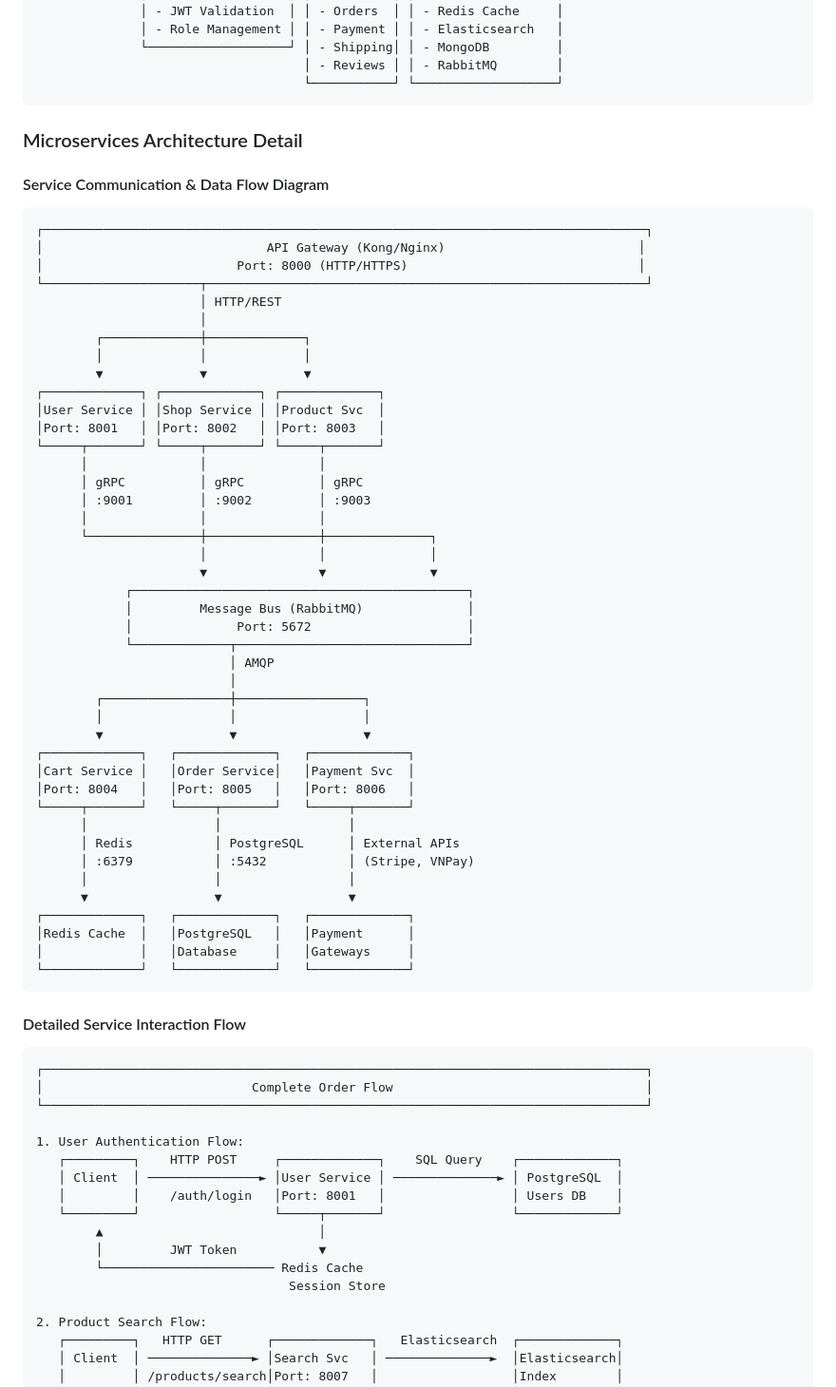
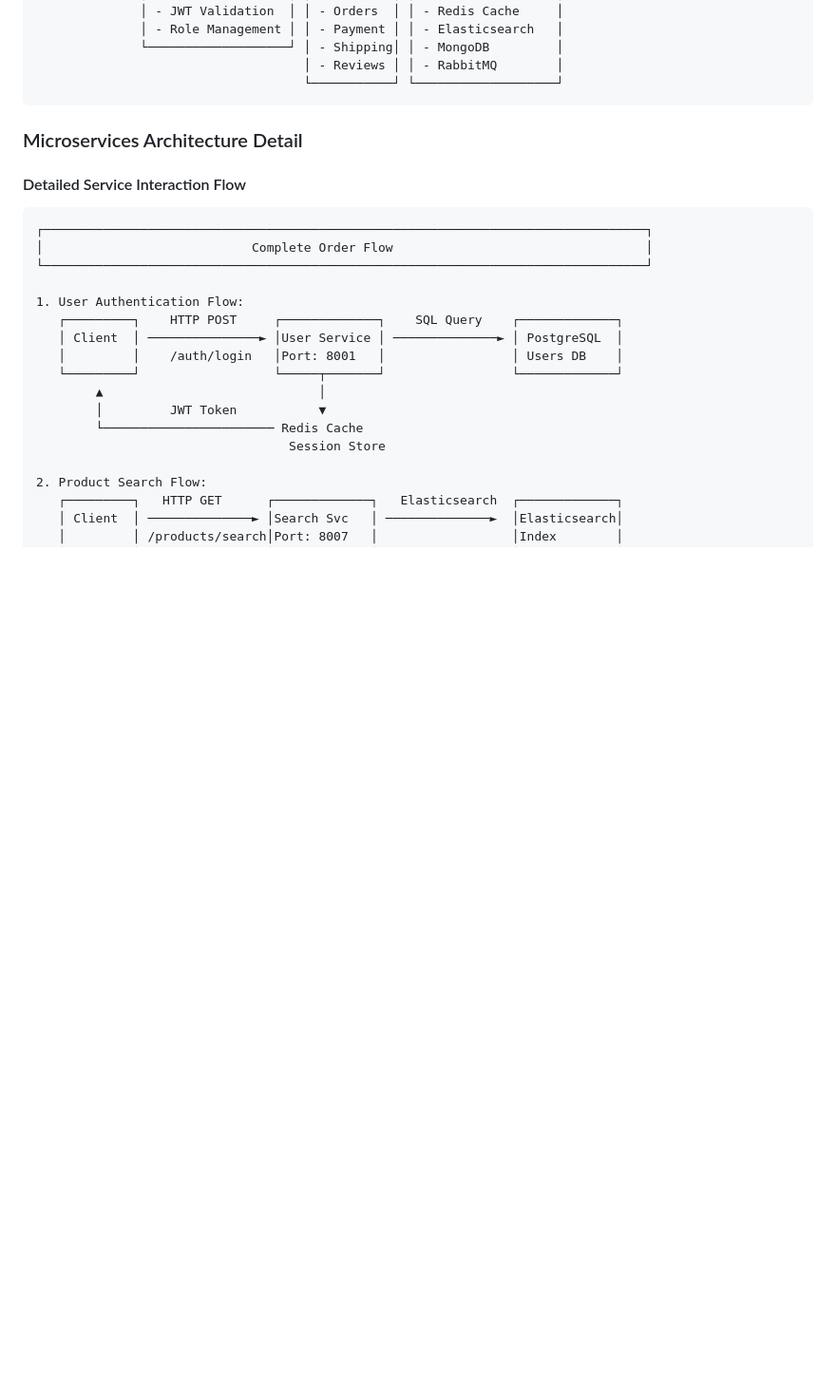
Before and after one commit to tojinguyen/Go-Shop-Backend, a Markdown page: README.md, the part around the change. Shown: that part at 95% size. Drawn GitHub-style; blank space fills up the shorter version.

Commit message:
chore: remove service communication and data flow diagram from README.md

````diff
--- a/README.md
+++ b/README.md
@@ -486,53 +486,6 @@ WS     /api/v1/shipping/{order_id}/live-tracking
 ```
 
 ### Microservices Architecture Detail
-
-#### Service Communication & Data Flow Diagram
-
-```
-┌─────────────────────────────────────────────────────────────────────────────────┐
-│                              API Gateway (Kong/Nginx)                          │
-│                          Port: 8000 (HTTP/HTTPS)                               │
-└─────────────────────┬───────────────────────────────────────────────────────────┘
-                      │ HTTP/REST
-                      │
-        ┌─────────────┼─────────────┐
-        │             │             │
-        ▼             ▼             ▼
-┌─────────────┐ ┌─────────────┐ ┌─────────────┐
-│User Service │ │Shop Service │ │Product Svc  │
-│Port: 8001   │ │Port: 8002   │ │Port: 8003   │
-└─────┬───────┘ └─────┬───────┘ └─────┬───────┘
-      │               │               │
-      │ gRPC          │ gRPC          │ gRPC
-      │ :9001         │ :9002         │ :9003
-      │               │               │
-      └───────────────┼───────────────┼──────────────┐
-                      │               │              │
-                      ▼               ▼              ▼
-            ┌─────────────────────────────────────────────┐
-            │         Message Bus (RabbitMQ)              │
-            │              Port: 5672                     │
-            └─────────────┬───────────────────────────────┘
-                          │ AMQP
-                          │
-        ┌─────────────────┼─────────────────┐
-        │                 │                 │
-        ▼                 ▼                 ▼
-┌─────────────┐   ┌─────────────┐   ┌─────────────┐
-│Cart Service │   │Order Service│   │Payment Svc  │
-│Port: 8004   │   │Port: 8005   │   │Port: 8006   │
-└─────┬───────┘   └─────┬───────┘   └─────┬───────┘
-      │                 │                 │
-      │ Redis           │ PostgreSQL      │ External APIs
-      │ :6379           │ :5432           │ (Stripe, VNPay)
-      │                 │                 │
-      ▼                 ▼                 ▼
-┌─────────────┐   ┌─────────────┐   ┌─────────────┐
-│Redis Cache  │   │PostgreSQL   │   │Payment      │
-│             │   │Database     │   │Gateways     │
-└─────────────┘   └─────────────┘   └─────────────┘
-```
 
 #### Detailed Service Interaction Flow
 
````
